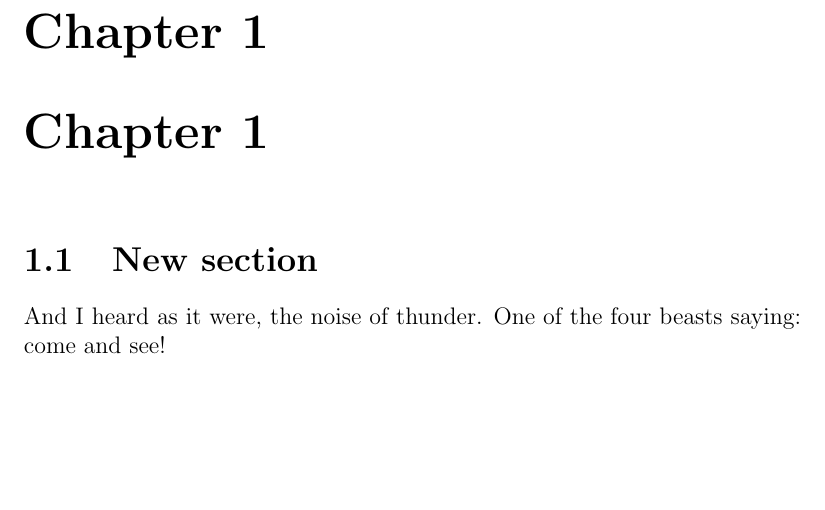
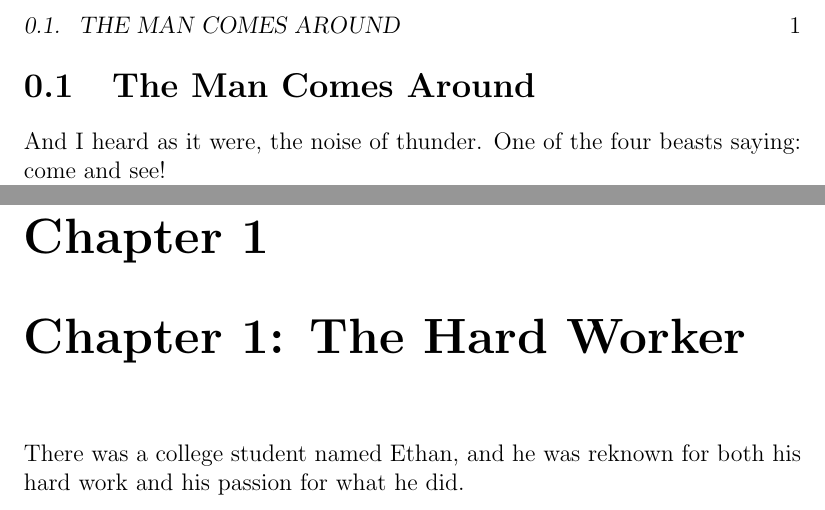
Before and after one commit to meltingmettle/DSS, a LaTeX book (start.TEX): part of the page before the commit and two parts of pages 1 and 3 of 3 after it, the two joined at a grey line, cut at the place of the change, the shorter picture padded with empty space. Compiled offline with pdfLaTeX.

Commit message:
Update start.TEX

```diff
--- a/start.TEX
+++ b/start.TEX
@@ -7,13 +7,16 @@
 \pagestyle{headings}
 
 \begin{document}
-\chapter{Chapter 1}
-\section{New section}
-
+\section{The Man Comes Around}
 And I heard as it were, the noise of thunder.  One of the four beasts saying: come and see!
 
 And I saw!
 
 And behold, a white horse.
 
+\chapter{Chapter 1: The Hard Worker}
+There was a college student named Ethan, and he was reknown for both his hard work and his passion for what he did.
+
+
+
 \end{document}
```
